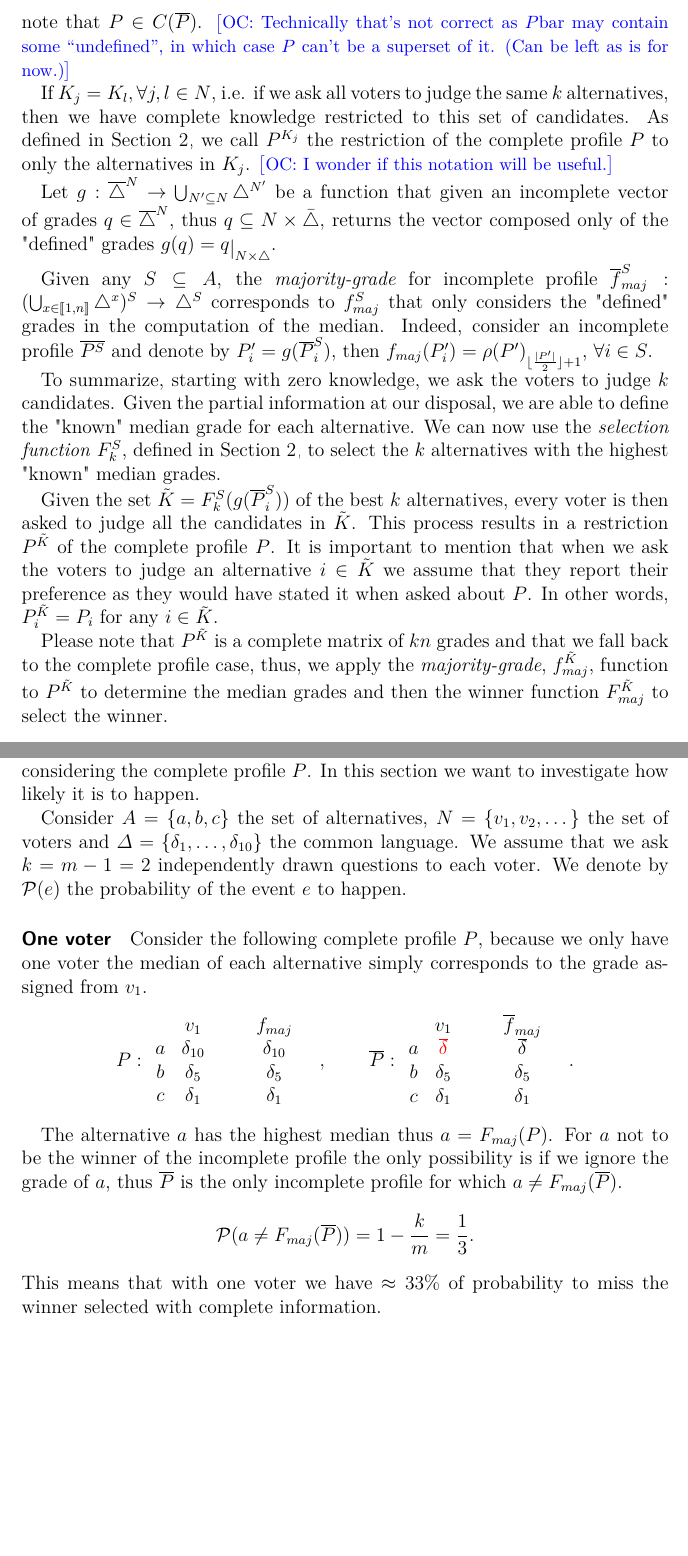
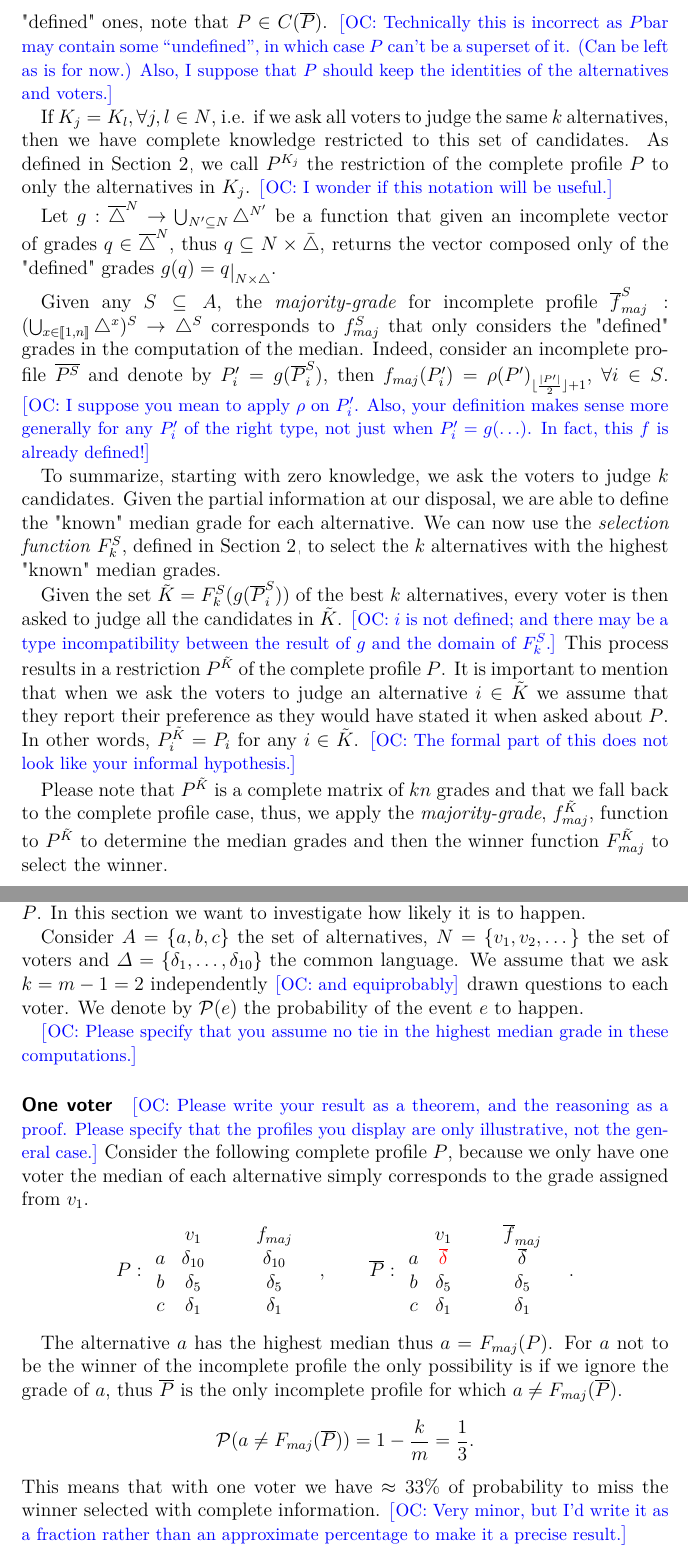
Before and after one commit to xoxor/MJElicitation, a LaTeX paper (mjElicitation.tex): two parts of pages 5 and 7 of 21, joined at a grey line, cut so that both start at the same text, the shorter picture padded with empty space. Compiled offline with pdfLaTeX; a LaTeX package or settings file that is missing is left out.

Commit message:
Comments probs

```diff
--- a/mjElicitation.tex
+++ b/mjElicitation.tex
@@ -107,6 +108,6 @@ The starting knowledge is represented by a matrix $m\times n$ of $\dbar$ grades.
 After having asked every voter in $N$ to judge $k$ candidates, we obtain an \emph{incomplete profile} $\overline{P}\in \overline{\triangle}^{A \times N}$, that is a matrix $m \times n$ of grades of which $kn$ are "defined".
 Note that when $k=n$ the resulting profile $\overline{P}$ corresponds to the complete profile $P$. Let $C(\overline{P}) = \{P' \in \triangle^{m \times n} \suchthat \overline{P} \subseteq P'\}$ be the set of all completions of $\overline{P}$ obtained by substituting all $\dbar$ grades with "defined" ones, note that $P \in C(\overline{P})$.
-\commentOC{Technically that’s not correct as $P$bar may contain some “undefined”, in which case $P$ can’t be a superset of it. (Can be left as is for now.)}
+\commentOC{Technically this is incorrect as $P$bar may contain some “undefined”, in which case $P$ can’t be a superset of it. (Can be left as is for now.) Also, I suppose that $P$ should keep the identities of the alternatives and voters.}
 
 If $K_j=K_l, \forall j,l\in N$, i.e. if we ask all voters to judge the same $k$ alternatives, then we have complete knowledge restricted to this set of candidates. As defined in \Cref{sec:complete}, we call $P^{K_j}$ the restriction of the complete profile $P$ to only the alternatives in $K_j$.
 \commentOC{I wonder if this notation will be useful.}
@@ -116,11 +117,14 @@ Let $g:\overline{\triangle}^N\rightarrow \bigcup_{N' \subseteq N}\triangle^{N'}$
 %The operator $\overline{\rho}$ defines a restricting ordering function that given $\overline{P_i}$, an incomplete vector of $n$ grades, returns the correspondent complete vector restricted to its $x$ "defined" grades decreasingly ordered: $\overline{\rho}(\overline{P_i})=\rho(d(\overline{P_i}))$. \commentBN{Not sure this is necessary.}
 
 Given any $S \subseteq A$, the \emph{majority-grade} for incomplete profile $\overline{f}^S_{maj}: (\bigcup_{x \in \intvl{1,n}}\triangle^{x})^S \rightarrow \triangle^S$ corresponds to $f^S_{maj}$ that only considers the "defined" grades in the computation of the median. Indeed, consider an incomplete profile $\overline{P^S}$ and denote by $P'_i=g(\overline{P}^S_i)$, then ${f}_{maj}(P'_i) = \rho(P')_{\floor{\frac{\card{P'}}{2}} + 1}$, $\forall i \in S$.
+\commentOC{I suppose you mean to apply $\rho$ on $P'_i$. Also, your definition makes sense more generally for any $P'_i$ of the right type, not just when $P'_i = g(…)$. In fact, this $f$ is already defined!}
 
 To summarize, starting with zero knowledge, we ask the voters to judge $k$ candidates. Given the partial information at our disposal, we are able to define the "known" median grade for each alternative. We can now use the \emph{selection function} $F^S_k$, defined in \Cref{sec:complete}, to select the $k$ alternatives with the highest "known" median grades.
 
 Given the set $\tilde{K}=F^S_k(g(\overline{P}^S_i))$ of the best $k$ alternatives, every voter is then asked to judge all the candidates in $\tilde{K}$.
+\commentOC{$i$ is not defined; and there may be a type incompatibility between the result of $g$ and the domain of $F^S_k$.}
 This process results in a restriction $P^{\tilde{K}}$ of the complete profile $P$. It is important to mention that when we ask the voters to judge an alternative $i\in \tilde{K}$ we assume that they report their preference as they would have stated it when asked about $P$. In other words, $P^{\tilde{K}}_{i} = P_i$ for any $i \in \tilde{K}$.
+\commentOC{The formal part of this does not look like your informal hypothesis.}
 
 Please note that $P^{\tilde{K}}$ is a complete matrix of $kn$ grades and that we fall back to the complete profile case, thus, we apply the \emph{majority-grade}, $f^{\tilde{K}}_{maj}$, function to $P^{\tilde{K}}$ to determine the median grades and then the winner function $F^{\tilde{K}}_{maj}$ to select the winner.
 %For simplicity we denote by $\overline{W}_{\overline{P^k}} \subseteq A$ the results of this process.
@@ -160,11 +165,14 @@ Once having defined the notation, the first question that comes to mind is about
 
 \section{Reasoning on incompleteness}
 
-Assume that the complete profile $P$ exists but it is unknown to us and the knowledge we have is represented by $\overline{P}$. As we observed in \Cref{prop:notsamewinner}, it is possible to elect a candidate as a winner for $\overline{P}$ that would not be selected when considering the complete profile $P$. In this section we want to investigate how likely it is to happen.
+Assume that the complete profile $P$ exists but it \commentOC{I suggest removing “it” (very minor).} is unknown to us and the knowledge we have is represented by $\overline{P}$. As we observed in \Cref{prop:notsamewinner}, it is possible to elect a candidate as a winner for $\overline{P}$ that would not be selected when considering the complete profile $P$. In this section we want to investigate how likely it is to happen.
 
-Consider $A=\{a,b,c\}$ the set of alternatives, $N=\{v_1,v_2, \dots\}$ the set of voters and $\Delta=\{\delta_1, \dots, \delta_{10}\}$ the common language. We assume that we ask $k=m-1=2$ independently drawn questions to each voter. We denote by $\mathcal{P}(e)$ the probability of the event $e$ to happen.
+Consider $A=\{a,b,c\}$ the set of alternatives, $N=\{v_1,v_2, \dots\}$ the set of voters and $\Delta=\{\delta_1, \dots, \delta_{10}\}$ the common language. We assume that we ask $k=m-1=2$ independently \commentOC{and equiprobably} drawn questions to each voter. We denote by $\mathcal{P}(e)$ the probability of the event $e$ to happen.
+
+\commentOC{Please specify that you assume no tie in the highest median grade in these computations.}
 
 \paragraph{One voter}
+\commentOC{Please write your result as a theorem, and the reasoning as a proof. Please specify that the profiles you display are only illustrative, not the general case.}
 Consider the following complete profile $P$, because we only have one voter the median of each alternative simply corresponds to the grade assigned from $v_1$.
 \begin{center}
 	$P:
@@ -188,6 +196,7 @@ Consider the following complete profile $P$, because we only have one voter the
 The alternative $a$ has the highest median thus $a=F_{maj}(P)$. For $a$ not to be the winner of the incomplete profile the only possibility is if we ignore the grade of $a$, thus $\overline{P}$ is the only incomplete profile for which $a\neq F_{maj}(\overline{P})$.
 \[\mathcal{P}(a\neq F_{maj}(\overline{P}))=1-\frac{k}{m}=\frac{1}{3}.\]
 This means that with one voter we have $\approx 33\%$ of probability to miss the winner selected with complete information.
+\commentOC{Very minor, but I’d write it as a fraction rather than an approximate percentage to make it a precise result.}
 
 \paragraph{Two voters}
 Consider now the following profile $P$ with two voters.
```
Also changed, not shown: mjElicitation.tex (21 more changed lines).
